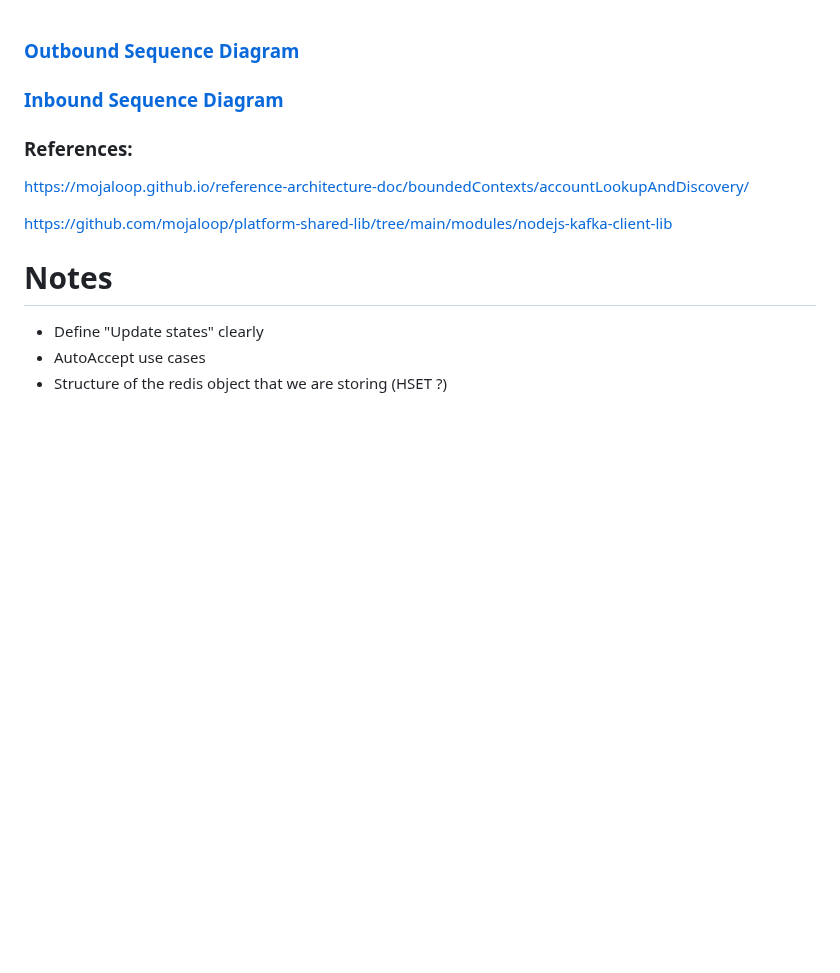
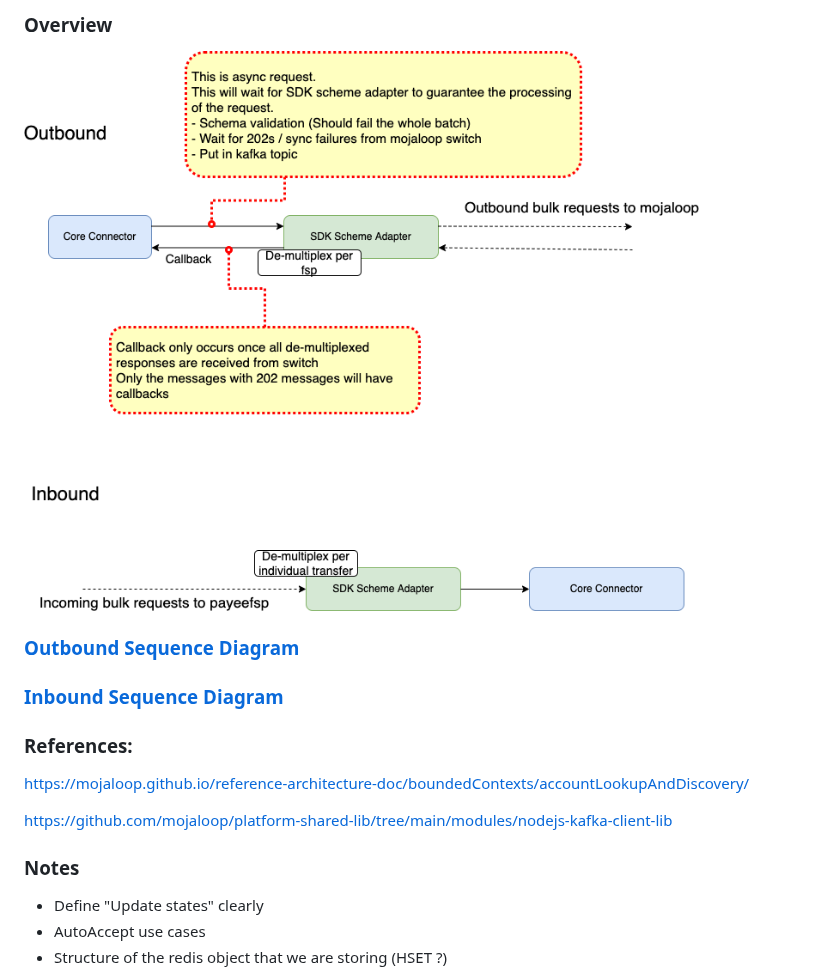
Before and after one commit to mojaloop/sdk-scheme-adapter, a Markdown page: docs/design-bulk-transfers/README.md, the part around the change. Drawn GitHub-style; pictures changed too: docs/design-bulk-transfers/assets/overview-drawio.png (added); blank space fills up the shorter version.

Commit message:
chore: added a overview image

```diff
--- a/docs/design-bulk-transfers/README.md
+++ b/docs/design-bulk-transfers/README.md
@@ -1,3 +1,7 @@
+### Overview
+
+![Overview](./assets/overview-drawio.png)
+
 ### [Outbound Sequence Diagram](./outbound-sequence.md)
 
 ### [Inbound Sequence Diagram](./inbound-sequence.md)
@@ -9,7 +13,7 @@ https://mojaloop.github.io/reference-architecture-doc/boundedContexts/accountLoo
 https://github.com/mojaloop/platform-shared-lib/tree/main/modules/nodejs-kafka-client-lib
 
 
-# Notes
+### Notes
 
 - Define "Update states" clearly
 - AutoAccept use cases
```
Also changed, not shown: 1 other file.
